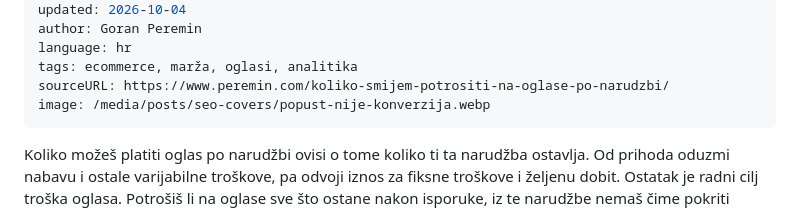
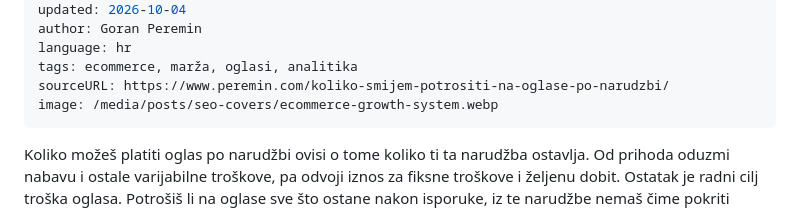
Before and after one commit to Nimerep/site, a Markdown page: content/koliko-smijem-potrositi-na-oglase-po-narudzbi/index.md, the part around the change. GitHub-like rendering.

Commit message:
Fix advertising guide image path to published asset

```diff
--- a/content/koliko-smijem-potrositi-na-oglase-po-narudzbi/index.md
+++ b/content/koliko-smijem-potrositi-na-oglase-po-narudzbi/index.md
@@ -10,7 +10,7 @@ author: Goran Peremin
 language: hr
 tags: ecommerce, marža, oglasi, analitika
 sourceURL: https://www.peremin.com/koliko-smijem-potrositi-na-oglase-po-narudzbi/
-image: /media/posts/seo-covers/popust-nije-konverzija.webp
+image: /media/posts/seo-covers/ecommerce-growth-system.webp
 ---
 
 Koliko možeš platiti oglas po narudžbi ovisi o tome koliko ti ta narudžba ostavlja. Od prihoda oduzmi nabavu i ostale varijabilne troškove, pa odvoji iznos za fiksne troškove i željenu dobit. Ostatak je radni cilj troška oglasa. Potrošiš li na oglase sve što ostane nakon isporuke, iz te narudžbe nemaš čime pokriti poslovanje.
```
